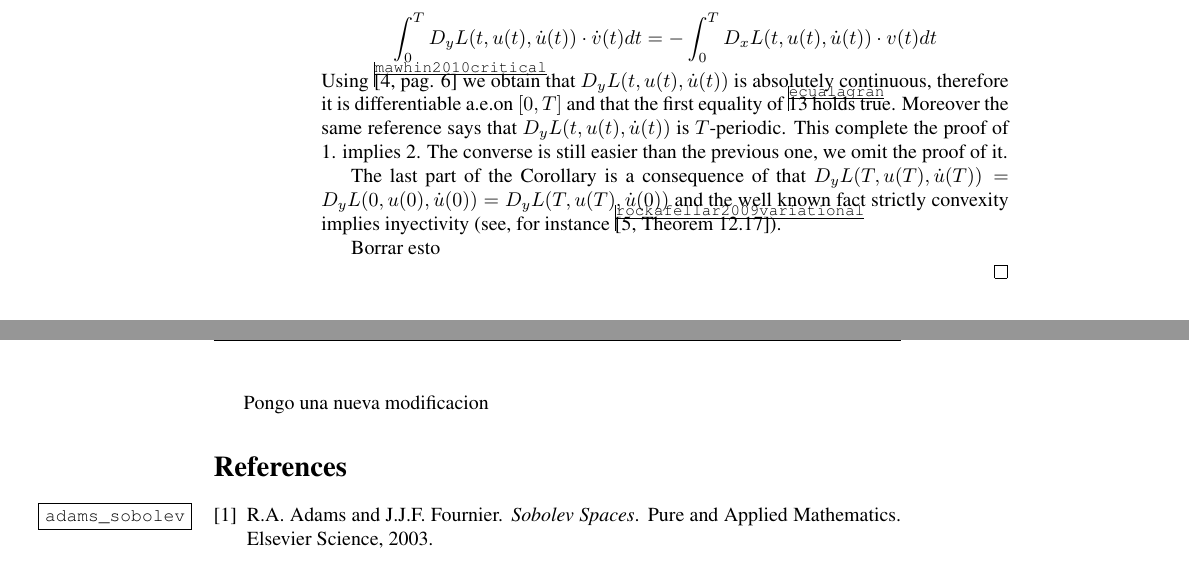
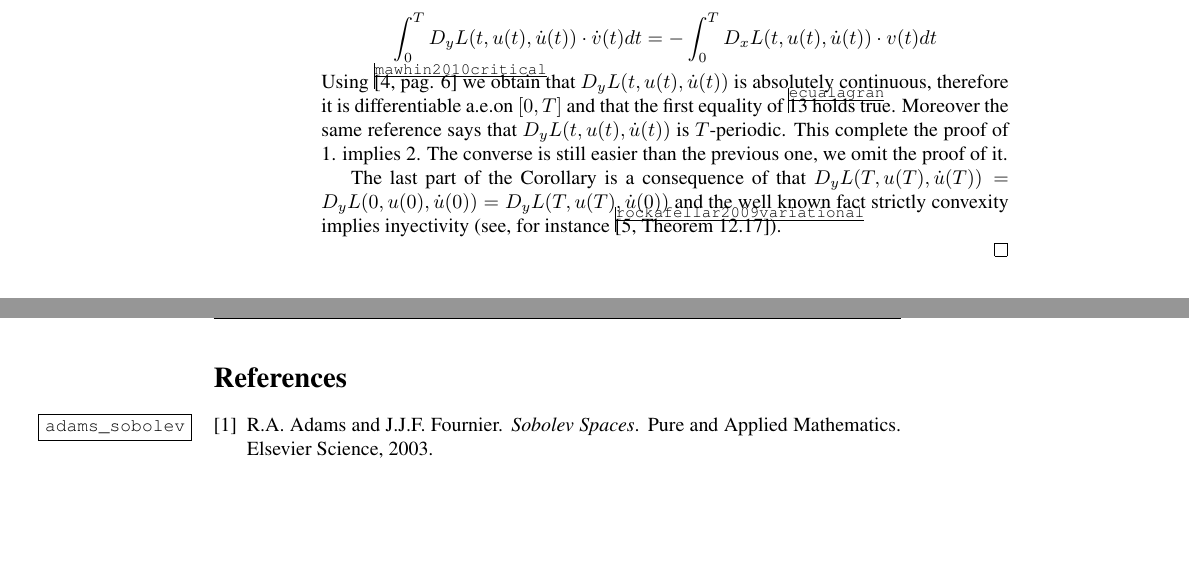
Before and after one commit to fdmazzone/ArchivosProyecto, a LaTeX paper (LagrangianoOrlicz.tex): two parts of pages 8 and 9 of 9, joined at a grey line, cut so that both start at the same text, the shorter picture padded with empty space. Compiled offline with pdfLaTeX.

Commit message:
borre todo

```diff
--- a/LagrangianoOrlicz.tex
+++ b/LagrangianoOrlicz.tex
@@ -457,10 +457,10 @@ The last part of the Corollary is a consequence of that $D_yL(T,u(T),\dot{u}(T))
 strictly convexity implies inyectivity (see, for instance \cite[Theorem
 12.17]{rockafellar2009variational}).
 
-Borrar esto
+
 
 \end{proof}
-Pongo una nueva modificacion
+
 
 
 
```
